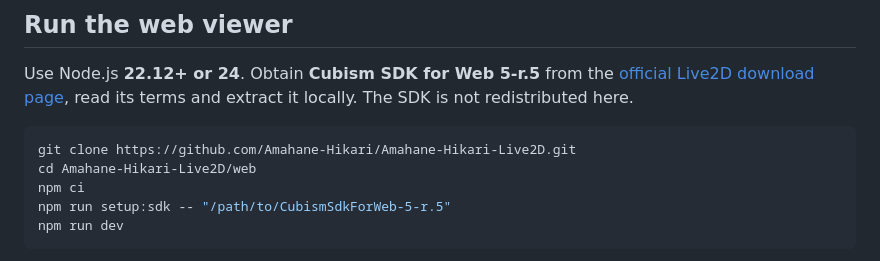
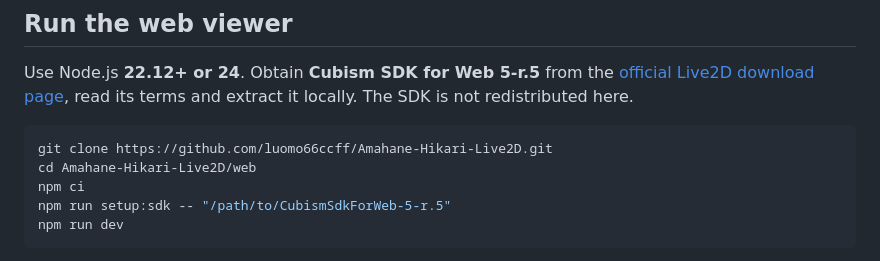
Before and after one commit to luomo66ccff/Amahane-Hikari-Live2D, a Markdown page: README.en.md, the part around one of its changes. Drawn GitHub-style.

````diff
--- a/README.en.md
+++ b/README.en.md
@@ -34,7 +34,7 @@ The PSD files retained under `model/source/Photoshop/` are production inputs and
 Use Node.js **22.12+ or 24**. Obtain **Cubism SDK for Web 5-r.5** from the [official Live2D download page](https://www.live2d.com/en/sdk/download/web/), read its terms and extract it locally. The SDK is not redistributed here.
 
 ```sh
-git clone https://github.com/Amahane-Hikari/Amahane-Hikari-Live2D.git
+git clone https://github.com/luomo66ccff/Amahane-Hikari-Live2D.git
 cd Amahane-Hikari-Live2D/web
 npm ci
 npm run setup:sdk -- "/path/to/CubismSdkForWeb-5-r.5"
````
Also changed, not shown: other parts of README.en.md (+2 -2 lines), README.md (+4 -4 lines), docs/WORKFLOW.md (+1 -1 lines).
